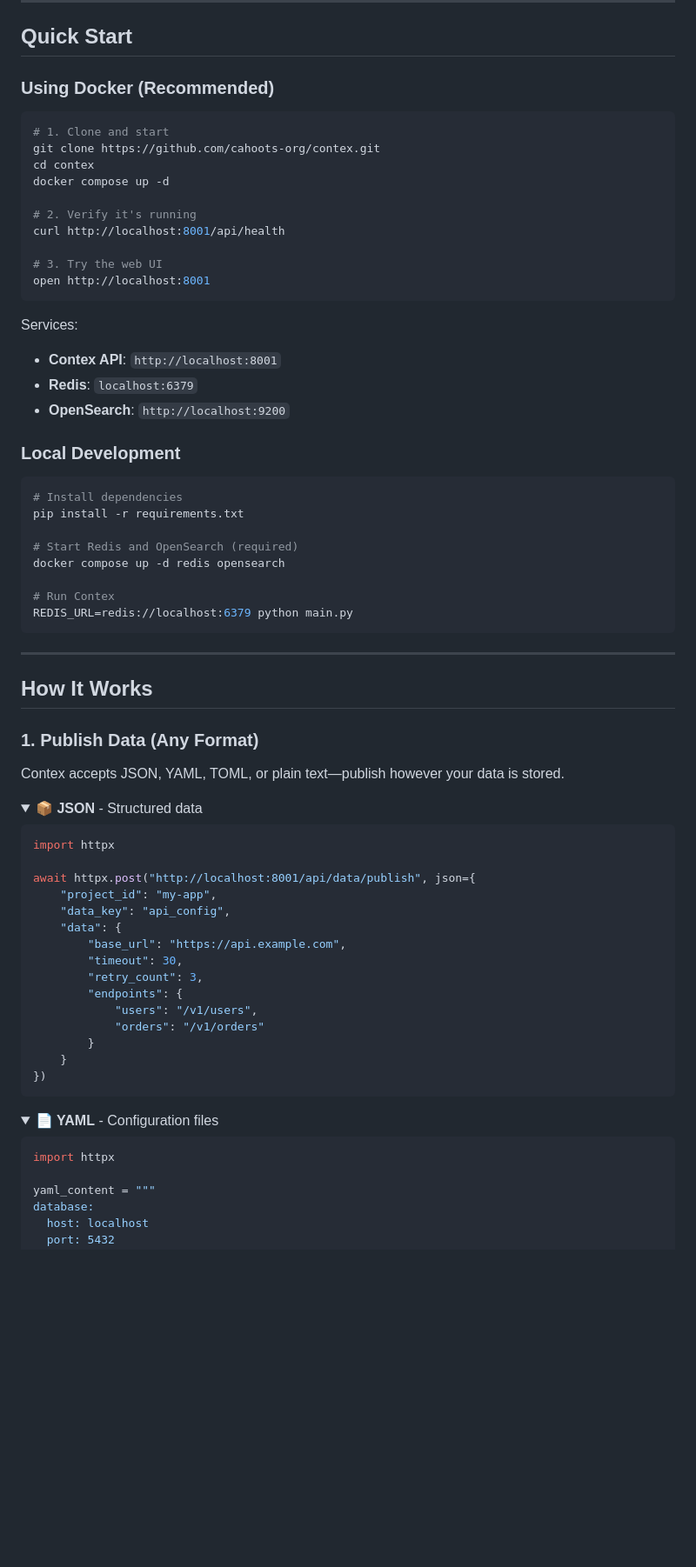
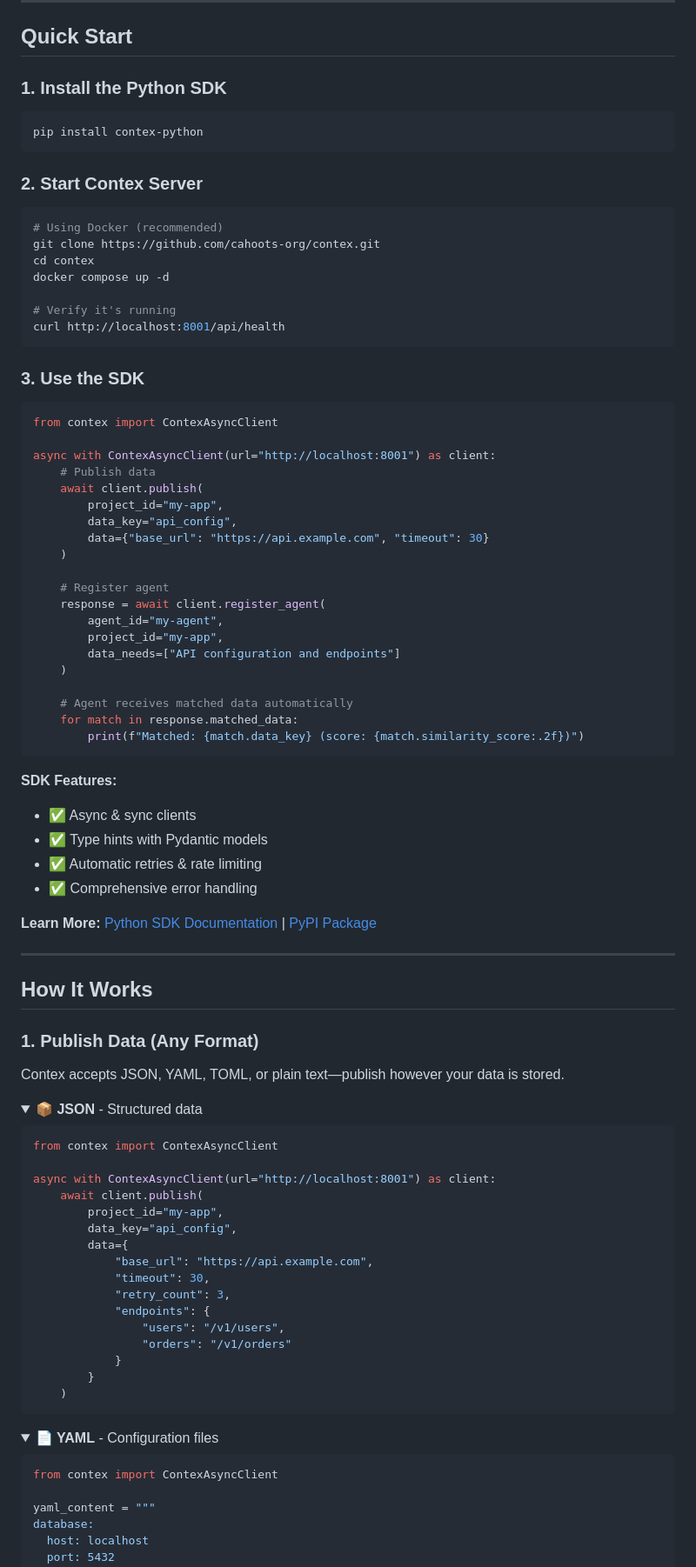
Before and after one commit to cahoots-org/contex, a Markdown page: README.md, the part around the change printed below. Shown: that part at 87% size. GitHub-like rendering; folded sections open; blank space fills up the shorter version.

Commit message:
Final README update?

````diff
--- a/README.md
+++ b/README.md
@@ -21,38 +21,56 @@ Contex delivers relevant project context to AI agents using semantic matching. A
 
 ## Quick Start
 
-### Using Docker (Recommended)
+### 1. Install the Python SDK
 
 ```bash
-# 1. Clone and start
+pip install contex-python
+```
+
+### 2. Start Contex Server
+
+```bash
+# Using Docker (recommended)
 git clone https://github.com/cahoots-org/contex.git
 cd contex
 docker compose up -d
 
-# 2. Verify it's running
+# Verify it's running
 curl http://localhost:8001/api/health
-
-# 3. Try the web UI
-open http://localhost:8001
 ```
 
-Services:
-- **Contex API**: `http://localhost:8001`
-- **Redis**: `localhost:6379`
-- **OpenSearch**: `http://localhost:9200`
+### 3. Use the SDK
 
-### Local Development
+```python
+from contex import ContexAsyncClient
 
-```bash
-# Install dependencies
-pip install -r requirements.txt
+async with ContexAsyncClient(url="http://localhost:8001") as client:
+    # Publish data
+    await client.publish(
+        project_id="my-app",
+        data_key="api_config",
+        data={"base_url": "https://api.example.com", "timeout": 30}
+    )
 
-# Start Redis and OpenSearch (required)
-docker compose up -d redis opensearch
+    # Register agent
+    response = await client.register_agent(
+        agent_id="my-agent",
+        project_id="my-app",
+        data_needs=["API configuration and endpoints"]
+    )
 
-# Run Contex
-REDIS_URL=redis://localhost:6379 python main.py
+    # Agent receives matched data automatically
+    for match in response.matched_data:
+        print(f"Matched: {match.data_key} (score: {match.similarity_score:.2f})")
 ```
+
+**SDK Features:**
+- ✅ Async & sync clients
+- ✅ Type hints with Pydantic models
+- ✅ Automatic retries & rate limiting
+- ✅ Comprehensive error handling
+
+**Learn More:** [Python SDK Documentation](sdk/python/README.md) | [PyPI Package](https://pypi.org/project/contex-python/)
 
 ---
 
@@ -66,21 +84,22 @@ Contex accepts JSON, YAML, TOML, or plain text—publish however your data is st
 <summary><b>📦 JSON</b> - Structured data</summary>
 
 ```python
-import httpx
+from contex import ContexAsyncClient
 
-await httpx.post("http://localhost:8001/api/data/publish", json={
-    "project_id": "my-app",
-    "data_key": "api_config",
-    "data": {
-        "base_url": "https://api.example.com",
-        "timeout": 30,
-        "retry_count": 3,
-        "endpoints": {
-            "users": "/v1/users",
-            "orders": "/v1/orders"
+async with ContexAsyncClient(url="http://localhost:8001") as client:
+    await client.publish(
+        project_id="my-app",
+        data_key="api_config",
+        data={
+            "base_url": "https://api.example.com",
+            "timeout": 30,
+            "retry_count": 3,
+            "endpoints": {
+                "users": "/v1/users",
+                "orders": "/v1/orders"
+            }
         }
-    }
-})
+    )
 ```
 </details>
 
@@ -88,7 +107,7 @@ await httpx.post("http://localhost:8001/api/data/publish", json={
 <summary><b>📄 YAML</b> - Configuration files</summary>
 
 ```python
-import httpx
+from contex import ContexAsyncClient
 
 yaml_content = """
 database:
````
Also changed, not shown: other parts of README.md (+38 -77 lines).
